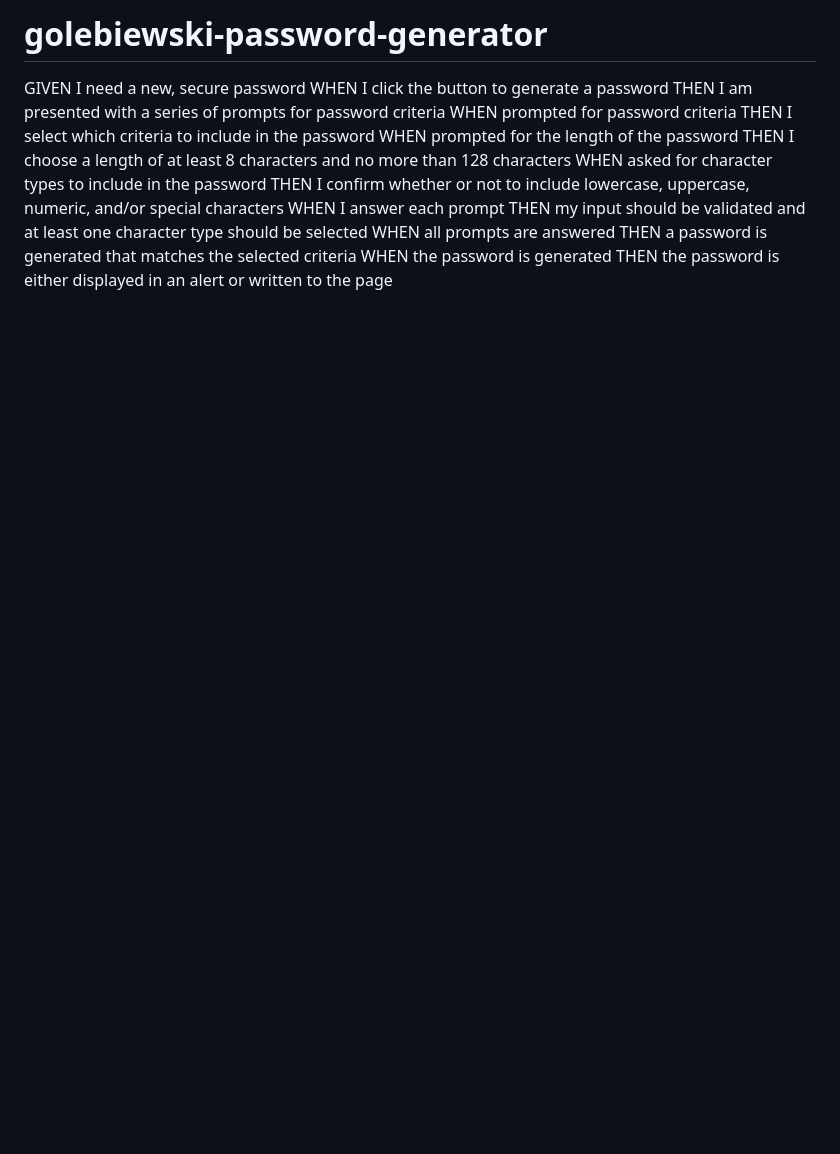
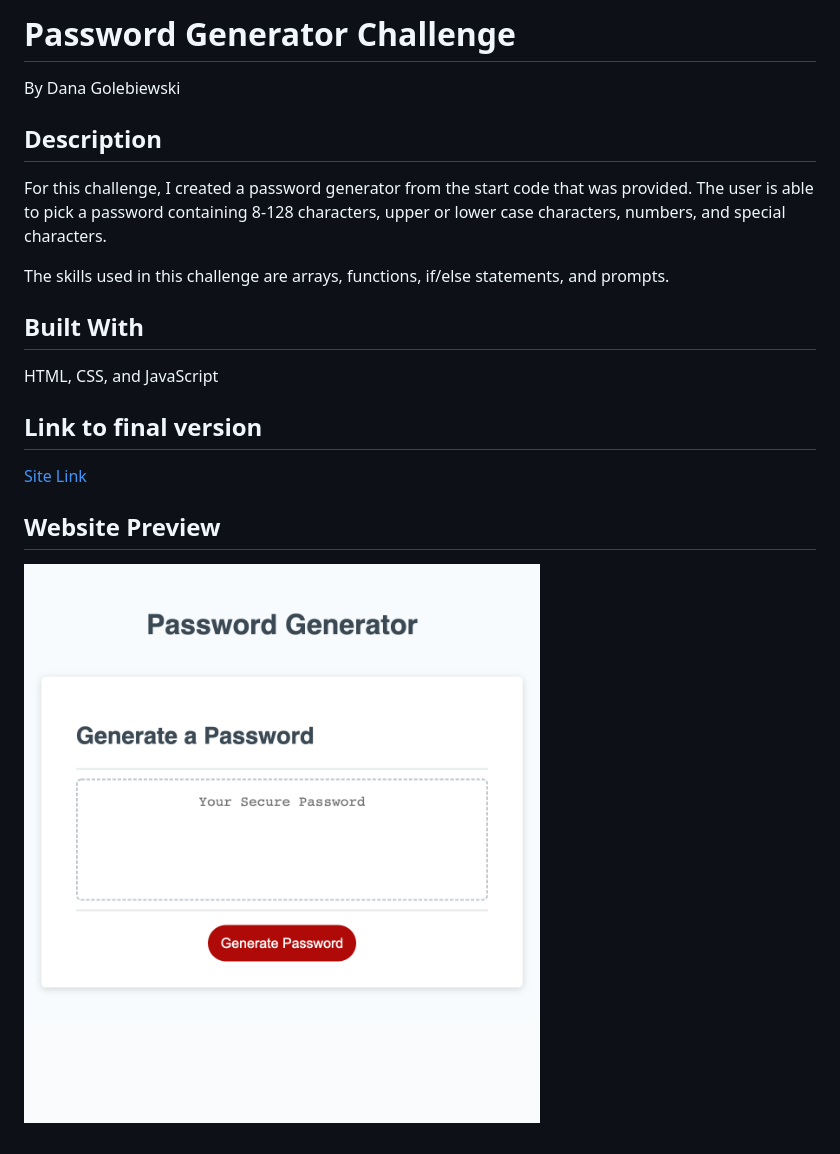
Before and after one commit to danagolebiewski/golebiewski-password-generator, a Markdown page: README.md, the part around the change. Rendered like a GitHub page; pictures changed too: images/websitepreview.png (added); blank space fills up the shorter version.

```diff
--- a/README.md
+++ b/README.md
@@ -1,17 +1,19 @@
-# golebiewski-password-generator
+# Password Generator Challenge
 
-GIVEN I need a new, secure password
-WHEN I click the button to generate a password
-THEN I am presented with a series of prompts for password criteria
-WHEN prompted for password criteria
-THEN I select which criteria to include in the password
-WHEN prompted for the length of the password
-THEN I choose a length of at least 8 characters and no more than 128 characters
-WHEN asked for character types to include in the password
-THEN I confirm whether or not to include lowercase, uppercase, numeric, and/or special characters
-WHEN I answer each prompt
-THEN my input should be validated and at least one character type should be selected
-WHEN all prompts are answered
-THEN a password is generated that matches the selected criteria
-WHEN the password is generated
-THEN the password is either displayed in an alert or written to the page
+By Dana Golebiewski
+
+## Description
+For this challenge, I created a password generator from the start code that was provided. The user is able to pick a password containing 8-128 characters, upper or lower case characters, numbers, and special characters.
+
+The skills used in this challenge are arrays, functions, if/else statements, and prompts.
+
+## Built With
+HTML, CSS, and JavaScript
+
+## Link to final version
+
+[Site Link](https://danagolebiewski.github.io/golebiewski-password-generator/)
+
+## Website Preview
+
+![Website Preview](images/websitepreview.png)
```
